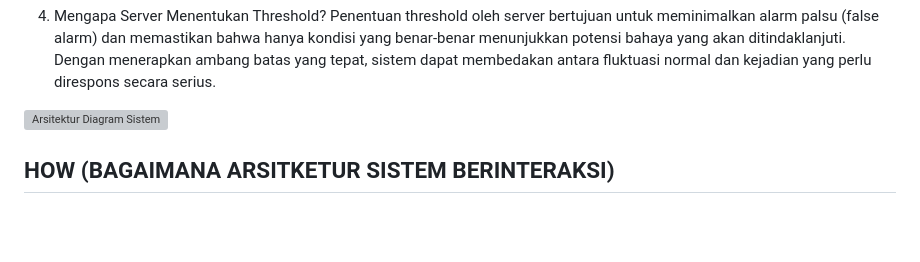
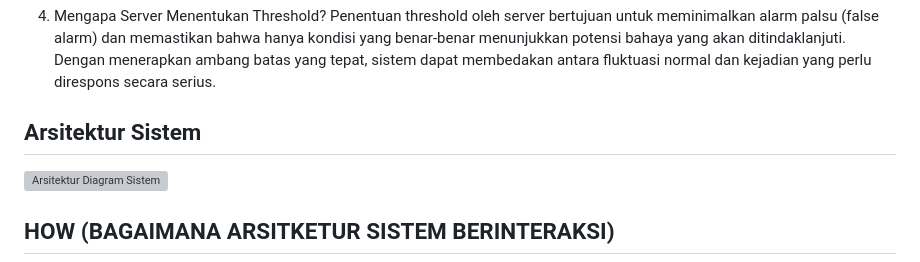
Before and after one commit to YuuFii/Forest_Fire_Detection, a Markdown page: README.md, the part around the change. GitHub-like rendering; blank space fills up the shorter version; grey boxes are pictures that could not be loaded.

Commit message:
Update Arsitektur dalam README.md

```diff
--- a/README.md
+++ b/README.md
@@ -32,6 +32,7 @@ Edge Gateway berperan dalam menyaring dan merangkum data sebelum diteruskan ke s
 4. Mengapa Server Menentukan Threshold?
 Penentuan threshold oleh server bertujuan untuk meminimalkan alarm palsu (false alarm) dan memastikan bahwa hanya kondisi yang benar-benar menunjukkan potensi bahaya yang akan ditindaklanjuti. Dengan menerapkan ambang batas yang tepat, sistem dapat membedakan antara fluktuasi normal dan kejadian yang perlu direspons secara serius.
 
+## Arsitektur Sistem
 
 ![Arsitektur Diagram Sistem](https://github.com/user-attachments/assets/bc2ad243-8d75-4108-aa56-980ddc5ace09)
 
```
